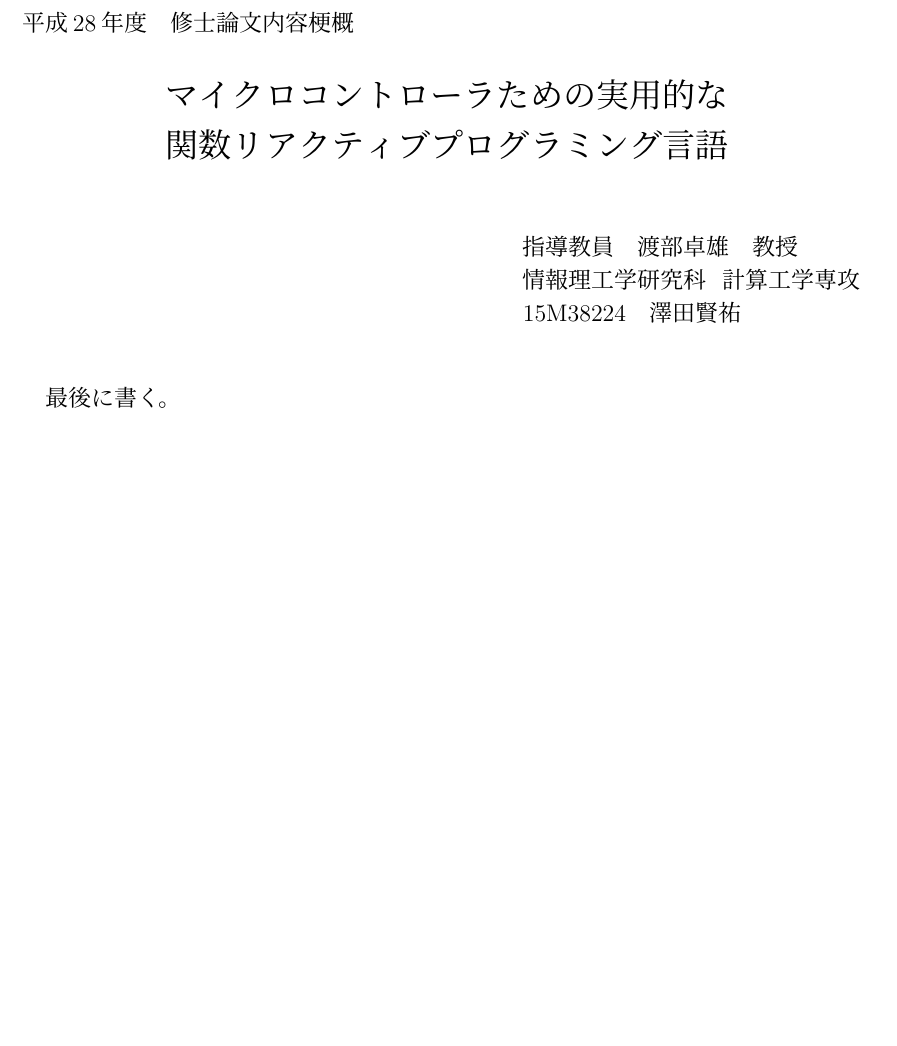
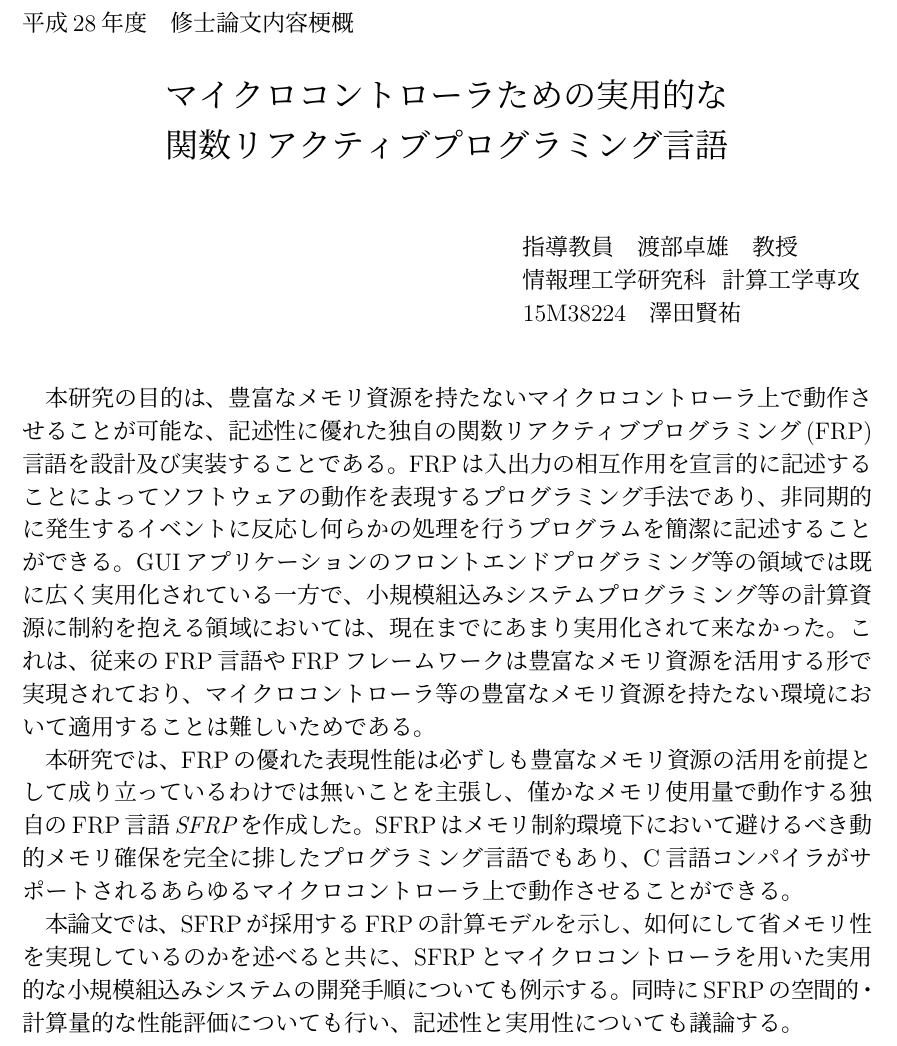
Before and after one commit to sfrp/mthesis, a LaTeX thesis (tex/main.tex, which reads tex/abstract.tex): part of page 2 of 41, cut so that both start at the same text, the shorter picture padded with empty space. Compiled offline with pLaTeX and dvipdfmx.

Commit message:
[tex][abstract]new! :seedling: (725字)

```diff
--- a/tex/abstract.tex
+++ b/tex/abstract.tex
@@ -1 +1,17 @@
-最後に書く。
+本研究の目的は、豊富なメモリ資源を持たないマイクロコントローラ上で動作させることが可能な、
+記述性に優れた独自の関数リアクティブプログラミング(FRP)言語を設計及び実装することである。
+FRPは入出力の相互作用を宣言的に記述することによってソフトウェアの動作を表現するプログラミング手法であり、
+非同期的に発生するイベントに反応し何らかの処理を行うプログラムを簡潔に記述することができる。
+GUIアプリケーションのフロントエンドプログラミング等の領域では既に広く実用化されている一方で、
+小規模組込みシステムプログラミング等の計算資源に制約を抱える領域においては、現在までにあまり実用化されて来なかった。
+これは、従来のFRP言語やFRPフレームワークは豊富なメモリ資源を活用する形で実現されており、
+マイクロコントローラ等の豊富なメモリ資源を持たない環境において適用することは難しいためである。
+
+本研究では、FRPの優れた表現性能は必ずしも豊富なメモリ資源の活用を前提として成り立っているわけでは無いことを主張し、
+僅かなメモリ使用量で動作する独自のFRP言語{\it SFRP}を作成した。
+SFRPはメモリ制約環境下において避けるべき動的メモリ確保を完全に排したプログラミング言語でもあり、
+C言語コンパイラがサポートされるあらゆるマイクロコントローラ上で動作させることができる。
+
+本論文では、SFRPが採用するFRPの計算モデルを示し、如何にして省メモリ性を実現しているのかを述べると共に、
+SFRPとマイクロコントローラを用いた実用的な小規模組込みシステムの開発手順についても例示する。
+同時にSFRPの空間的・計算量的な性能評価についても行い、記述性と実用性についても議論する。
```
